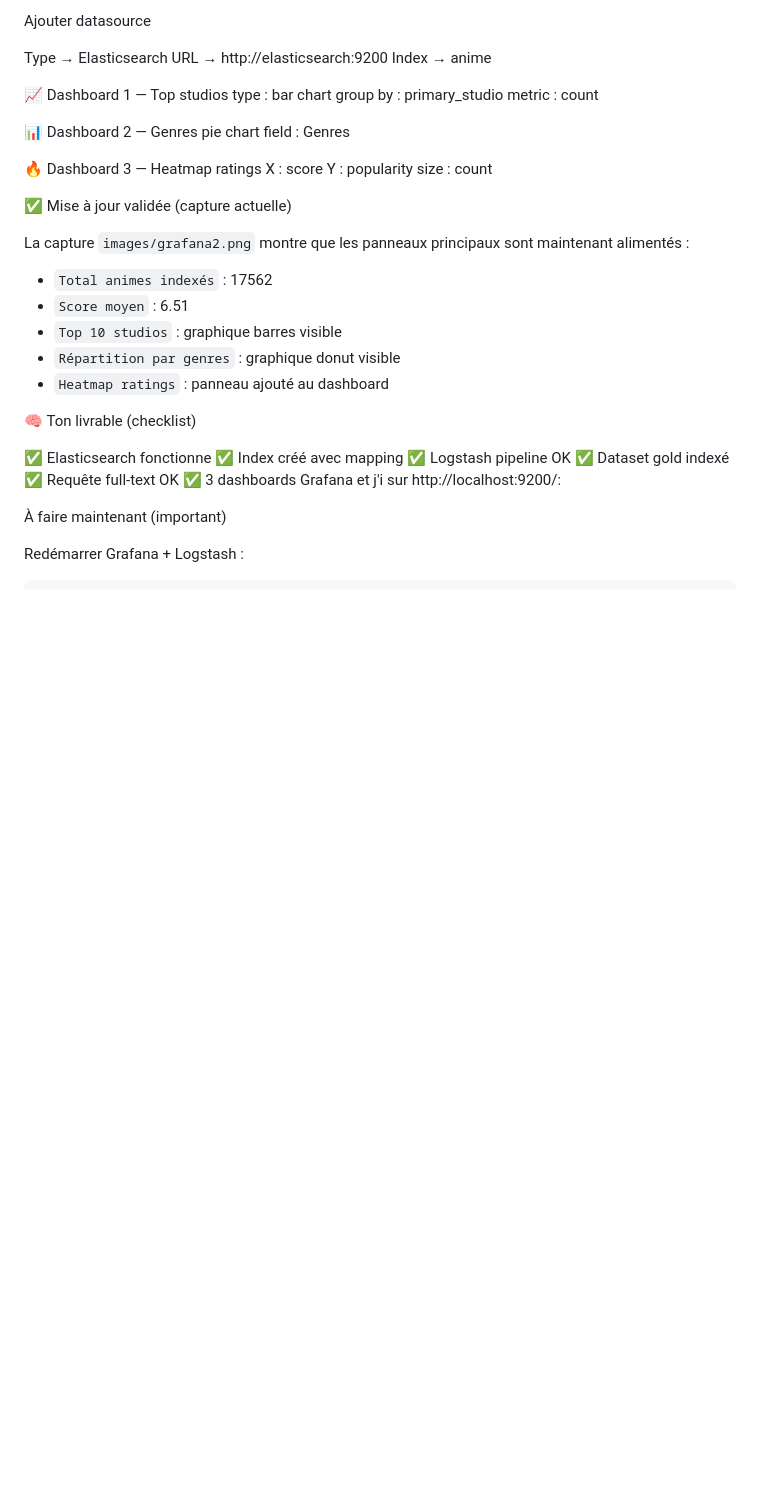
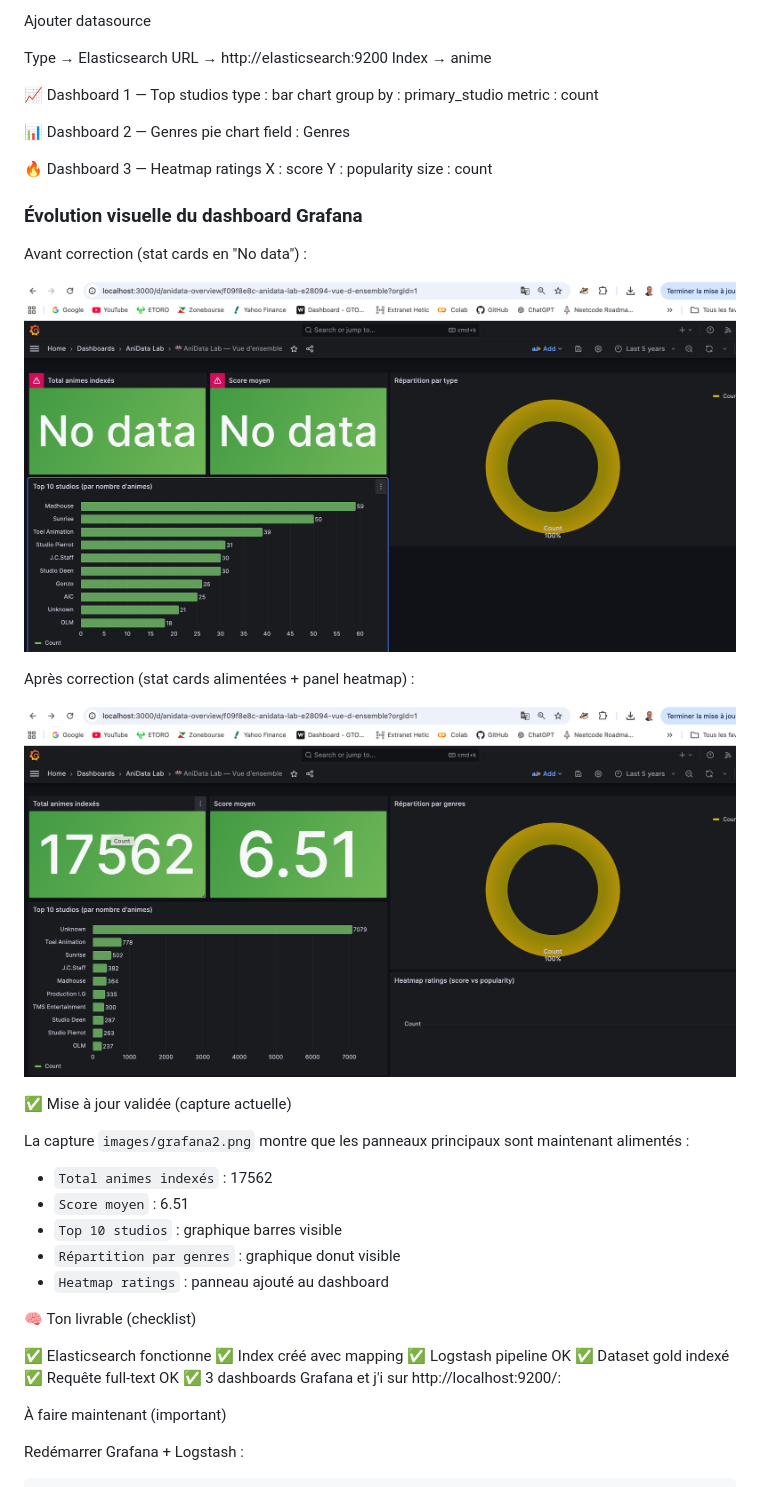
Before and after one commit to Ethan941/anidata-lab, a Markdown page: notebooks/rapport.md, the part around the change printed below. Rendered like a GitHub page; pictures changed too: notebooks/images/grafana.png (added); blank space fills up the shorter version.

Commit message:
Move Grafana screenshots to evolution section in report.
This removes the top-level screenshot and adds before/after dashboard captures in the Grafana section to better show project progression.

```diff
--- a/notebooks/rapport.md
+++ b/notebooks/rapport.md
@@ -670,6 +668,16 @@ field : Genres
 X : score
 Y : popularity
 size : count
+
+### Évolution visuelle du dashboard Grafana
+
+Avant correction (stat cards en "No data") :
+
+![Grafana avant correction](images/grafana.png)
+
+Après correction (stat cards alimentées + panel heatmap) :
+
+![Grafana après correction](images/grafana2.png)
 
 ✅ Mise à jour validée (capture actuelle)
 
```
Also changed, not shown: other parts of notebooks/rapport.md (+0 -2 lines).
